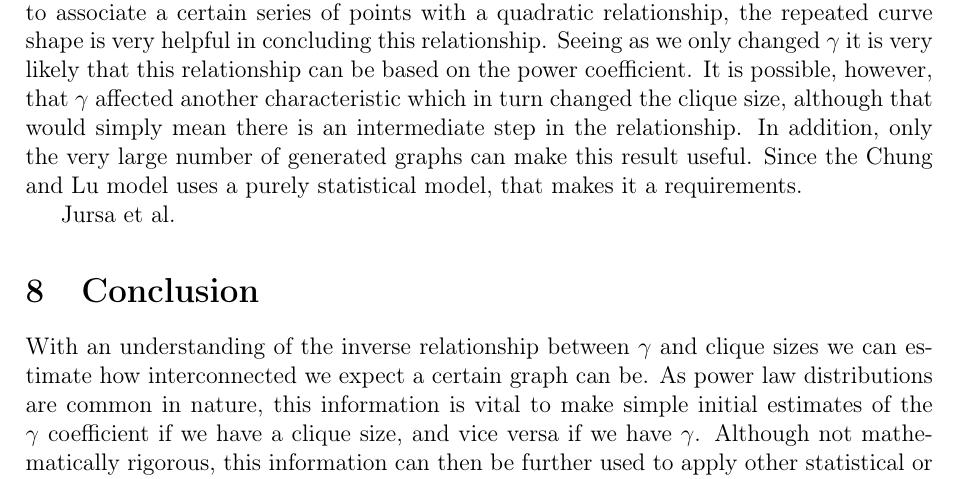
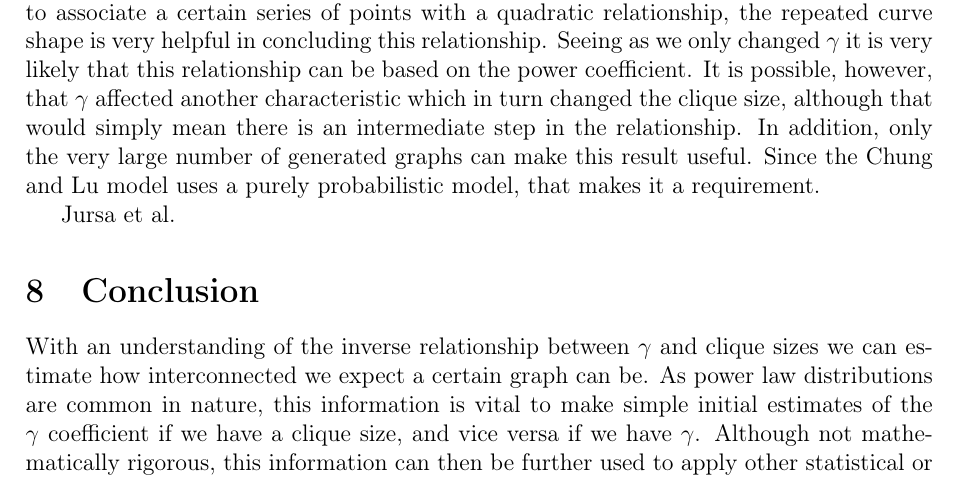
Before and after one commit to informatiky/LaTeX, a LaTeX document (Extended Essay/Johannes - Mathematics Extended Essay - Probabilistic method.tex): part of page 18 of 19, cut so that both start at the same text. Compiled offline with pdfLaTeX.

Commit message:
Auto-commit: 2026-09-13 20:40:05

```diff
--- a/Extended Essay/Johannes - Mathematics Extended Essay - Probabilistic method.tex
+++ b/Extended Essay/Johannes - Mathematics Extended Essay - Probabilistic method.tex
@@ -878,7 +878,7 @@ Although not doing so perfectly, this point is also the vertex of a quadratic eq
 \label{fig:both}
 \end{figure}
 
-To keep generations comparable, the maximum weight \(w_{\text{max}}\) was kept constant across all values of \(\gamma\). The maximum weight \(w_{\text{max}}\) was, however, not kept constant across values of \(n\). Following from equation \ref{eq:wmax-leq-T} in section \ref{sec:scale-free-networks}, the greater the \(n\) value, the greater the maximum weight. By changing \(w_{\text{max}}\) we could make sure these graphs were always generated at the edge of admissibility. Although the \(R^2\) value is not necessary meaningful to associate a certain series of points with a quadratic relationship, the repeated curve shape is very helpful in concluding this relationship. Seeing as we only changed \(\gamma\) it is very likely that this relationship can be based on the power coefficient. It is possible, however, that \(\gamma\) affected another characteristic which in turn changed the clique size, although that would simply mean there is an intermediate step in the relationship. In addition, only the very large number of generated graphs can make this result useful. Since the \textcite{chungAverageDistancesRandom2002} model uses a purely statistical model, that makes it a requirements.
+To keep generations comparable, the maximum weight \(w_{\text{max}}\) was kept constant across all values of \(\gamma\). The maximum weight \(w_{\text{max}}\) was, however, not kept constant across values of \(n\). Following from equation \ref{eq:wmax-leq-T} in section \ref{sec:scale-free-networks}, the greater the \(n\) value, the greater the maximum weight. By changing \(w_{\text{max}}\) we could make sure these graphs were always generated at the edge of admissibility. Although the \(R^2\) value is not necessary meaningful to associate a certain series of points with a quadratic relationship, the repeated curve shape is very helpful in concluding this relationship. Seeing as we only changed \(\gamma\) it is very likely that this relationship can be based on the power coefficient. It is possible, however, that \(\gamma\) affected another characteristic which in turn changed the clique size, although that would simply mean there is an intermediate step in the relationship. In addition, only the very large number of generated graphs can make this result useful. Since the \textcite{chungAverageDistancesRandom2002} model uses a purely probabilistic model, that makes it a requirement.
 
 
 
```
Also changed, not shown: 1 other file.
